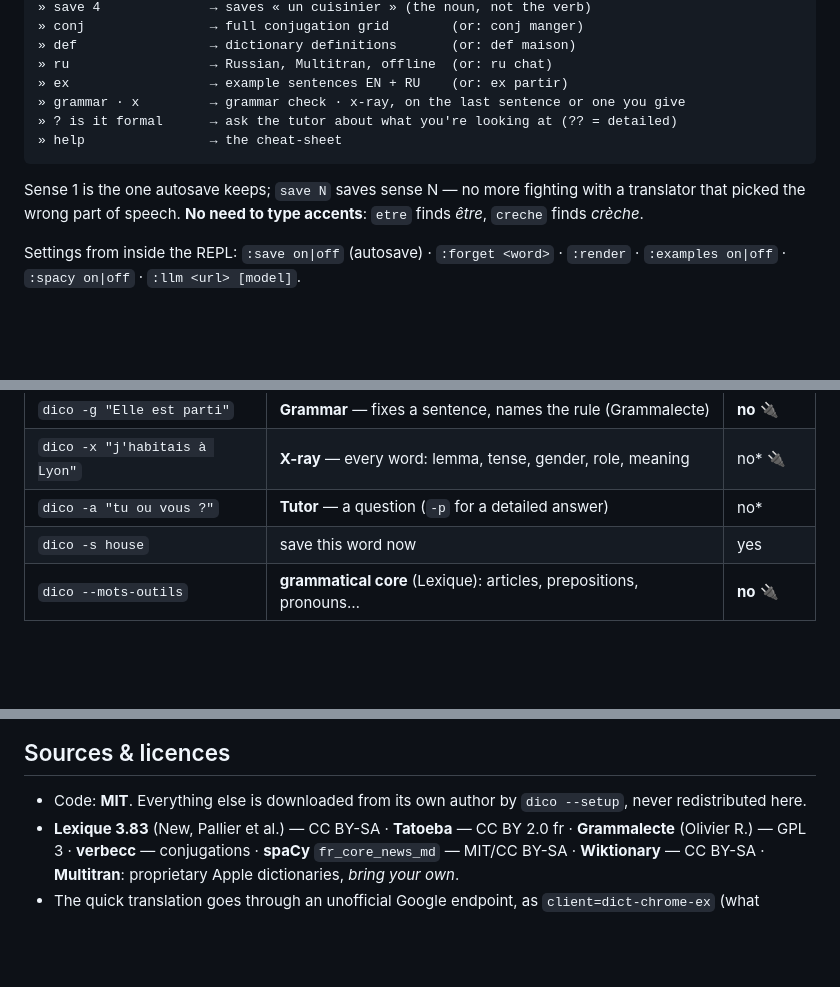
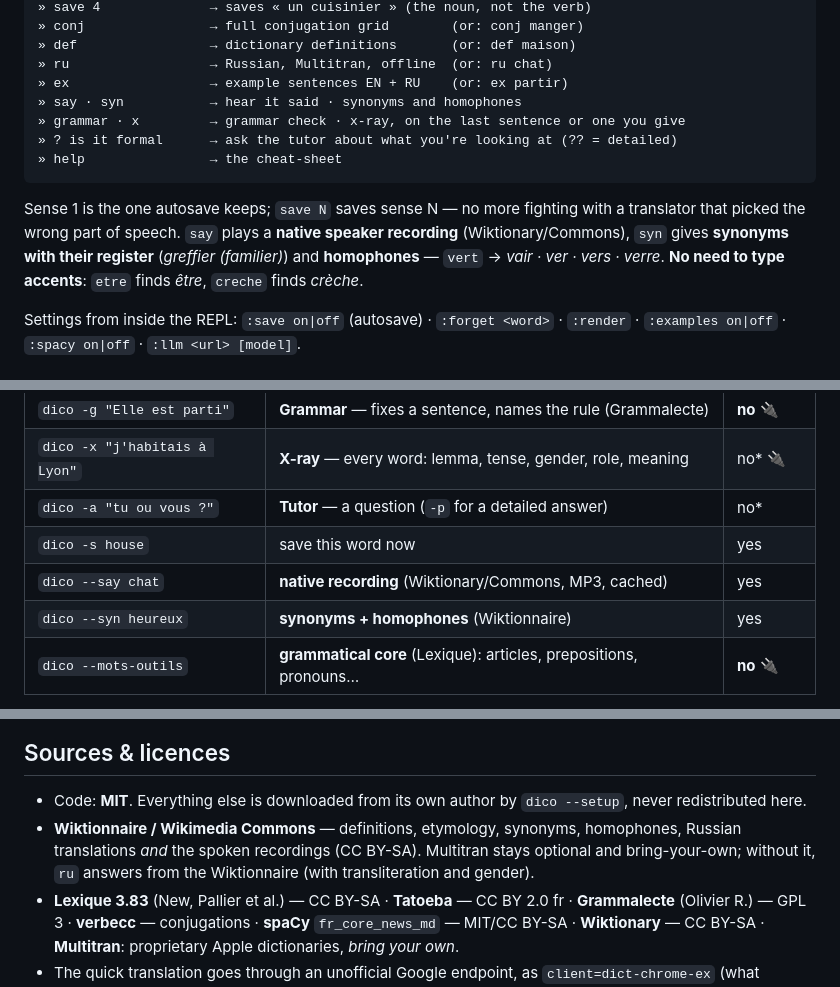
Before and after one commit to mechanicpanic/dico, a Markdown page: README.md, 3 parts joined by grey strips. Drawn GitHub-style; blank space fills up the shorter version.

````diff
--- a/README.md
+++ b/README.md
@@ -47,13 +47,17 @@ words:
 » def                 → dictionary definitions       (or: def maison)
 » ru                  → Russian, Multitran, offline  (or: ru chat)
 » ex                  → example sentences EN + RU    (or: ex partir)
+» say · syn           → hear it said · synonyms and homophones
 » grammar · x         → grammar check · x-ray, on the last sentence or one you give
 » ? is it formal      → ask the tutor about what you're looking at (?? = detailed)
 » help                → the cheat-sheet
 ```
 
 Sense 1 is the one autosave keeps; `save N` saves sense N — no more fighting
-with a translator that picked the wrong part of speech. **No need to type
+with a translator that picked the wrong part of speech. `say` plays a **native
+speaker recording** (Wiktionary/Commons), `syn` gives **synonyms with their
+register** (*greffier (familier)*) and **homophones** — `vert` → *vair · ver ·
+vers · verre*. **No need to type
 accents**: `etre` finds *être*, `creche` finds *crèche*.
 
 Settings from inside the REPL: `:save on|off` (autosave) · `:forget <word>` ·
@@ -73,6 +77,8 @@ Settings from inside the REPL: `:save on|off` (autosave) · `:forget <word>` ·
 | `dico -x "j'habitais à Lyon"` | **X-ray** — every word: lemma, tense, gender, role, meaning | no* 🔌 |
 | `dico -a "tu ou vous ?"` | **Tutor** — a question (`-p` for a detailed answer) | no* |
 | `dico -s house` | save this word now | yes |
+| `dico --say chat` | **native recording** (Wiktionary/Commons, MP3, cached) | yes |
+| `dico --syn heureux` | **synonyms + homophones** (Wiktionnaire) | yes |
 | `dico --mots-outils` | **grammatical core** (Lexique): articles, prepositions, pronouns… | **no** 🔌 |
 
 They combine: `dico -mc хотеть`, `dico -fc manger`. `*` local = no internet needed.
@@ -208,6 +214,10 @@ Without a database the matching feature is simply off (`-m` without Multitran,
 
 - Code: **MIT**. Everything else is downloaded from its own author by
   `dico --setup`, never redistributed here.
+- **Wiktionnaire / Wikimedia Commons** — definitions, etymology, synonyms,
+  homophones, Russian translations *and* the spoken recordings (CC BY-SA).
+  Multitran stays optional and bring-your-own; without it, `ru` answers from
+  the Wiktionnaire (with transliteration and gender).
 - **Lexique 3.83** (New, Pallier et al.) — CC BY-SA · **Tatoeba** — CC BY 2.0 fr ·
   **Grammalecte** (Olivier R.) — GPL 3 · **verbecc** — conjugations · **spaCy**
   `fr_core_news_md` — MIT/CC BY-SA · **Wiktionary** — CC BY-SA · **Multitran**:
````
Also changed, not shown: macos/README.md (+8 -2 lines).
